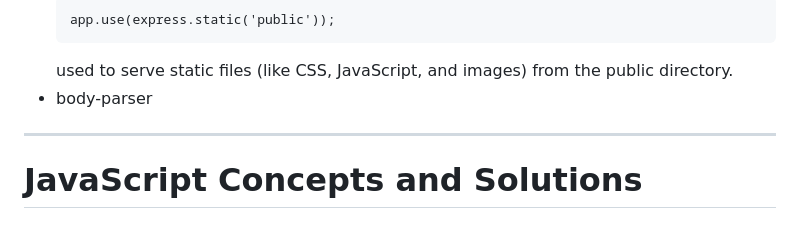
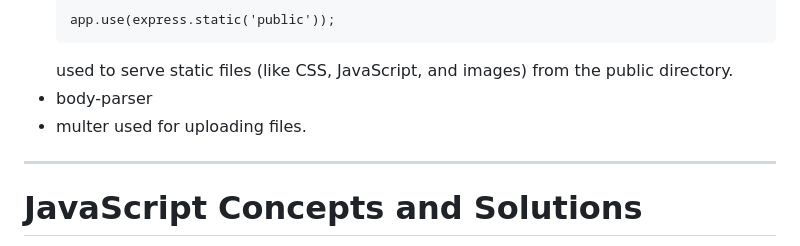
Before and after one commit to riman7/learning_nodejs_with_express, a Markdown page: README.md, the part around the change. GitHub-like rendering.

````diff
--- a/README.md
+++ b/README.md
@@ -361,6 +361,8 @@ Express comes with some built-in middleware functions like
   ```
   used to serve static files (like CSS, JavaScript, and images) from the public directory.
 - body-parser
+- multer
+  used for uploading files.
 
 
 ---
````
